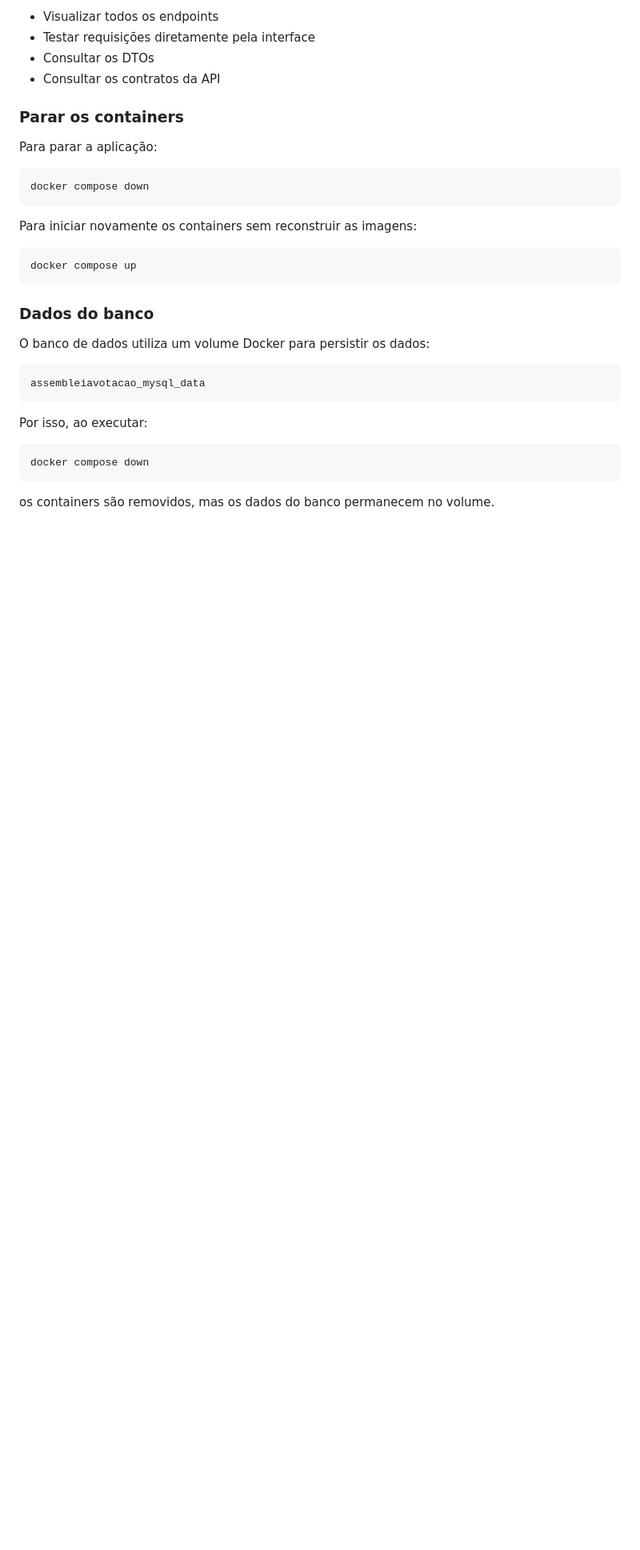
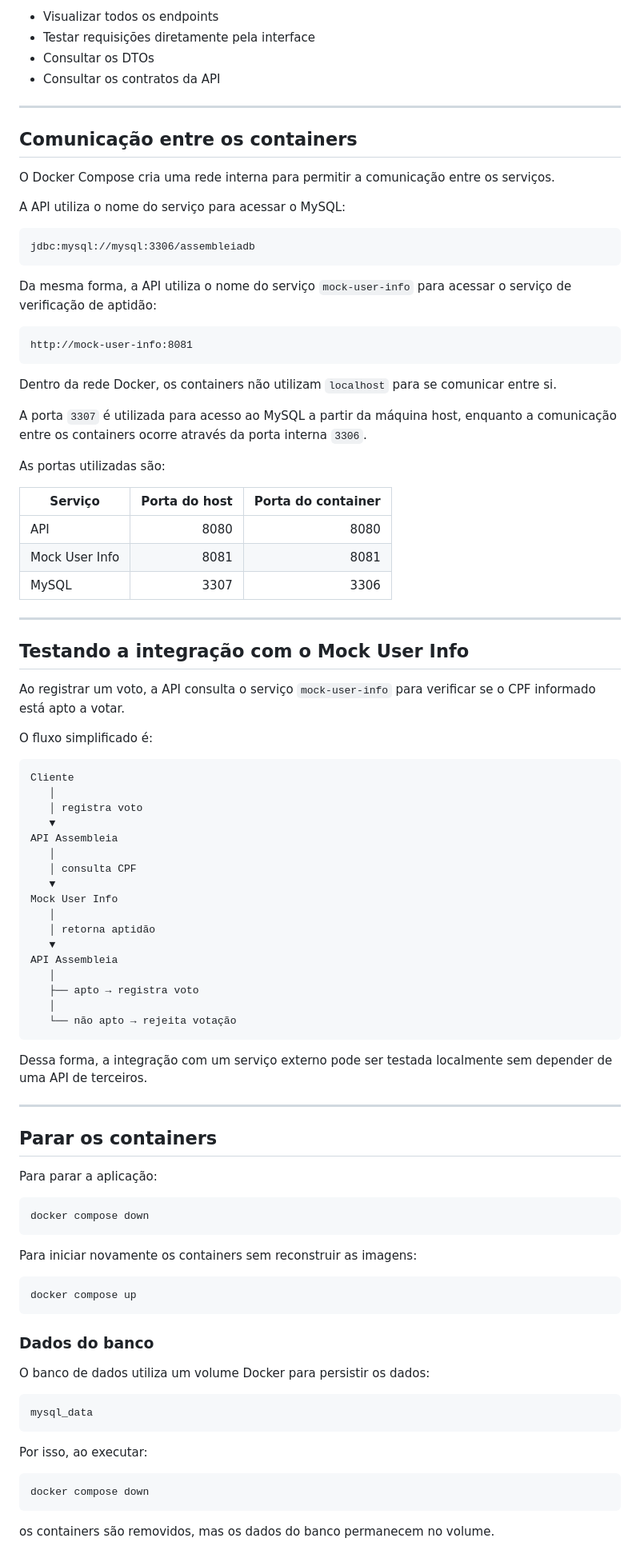
Before and after one commit to henriqueValgas/api-assembleia-votacao, a Markdown page: README.md, the part around one of its changes. Shown at 80% size. Rendered like a GitHub page; blank space fills up the shorter version.

Commit message:
docs: atualizado README.md

````diff
--- a/README.md
+++ b/README.md
@@ -209,7 +249,69 @@ Com o Swagger é possível:
 * Consultar os DTOs
 * Consultar os contratos da API
 
-### Parar os containers
+---
+
+## Comunicação entre os containers
+
+O Docker Compose cria uma rede interna para permitir a comunicação entre os serviços.
+
+A API utiliza o nome do serviço para acessar o MySQL:
+
+```text
+jdbc:mysql://mysql:3306/assembleiadb
+```
+
+Da mesma forma, a API utiliza o nome do serviço `mock-user-info` para acessar o serviço de verificação de aptidão:
+
+```text
+http://mock-user-info:8081
+```
+
+Dentro da rede Docker, os containers não utilizam `localhost` para se comunicar entre si.
+
+A porta `3307` é utilizada para acesso ao MySQL a partir da máquina host, enquanto a comunicação entre os containers ocorre através da porta interna `3306`.
+
+As portas utilizadas são:
+
+| Serviço        | Porta do host | Porta do container |
+| -------------- | ------------: | -----------------: |
+| API            |          8080 |               8080 |
+| Mock User Info |          8081 |               8081 |
+| MySQL          |          3307 |               3306 |
+
+---
+
+## Testando a integração com o Mock User Info
+
+Ao registrar um voto, a API consulta o serviço `mock-user-info` para verificar se o CPF informado está apto a votar.
+
+O fluxo simplificado é:
+
+```text
+Cliente
+   │
+   │ registra voto
+   ▼
+API Assembleia
+   │
+   │ consulta CPF
+   ▼
+Mock User Info
+   │
+   │ retorna aptidão
+   ▼
+API Assembleia
+   │
+   ├── apto → registra voto
+   │
+   └── não apto → rejeita votação
+```
+
+Dessa forma, a integração com um serviço externo pode ser testada localmente sem depender de uma API de terceiros.
+
+---
+
+## Parar os containers
 
 Para parar a aplicação:
 
@@ -228,7 +330,7 @@ docker compose up
 O banco de dados utiliza um volume Docker para persistir os dados:
 
 ```text
-assembleiavotacao_mysql_data
+mysql_data
 ```
 
 Por isso, ao executar:
````
Also changed, not shown: other parts of README.md (+71 -47 lines).
